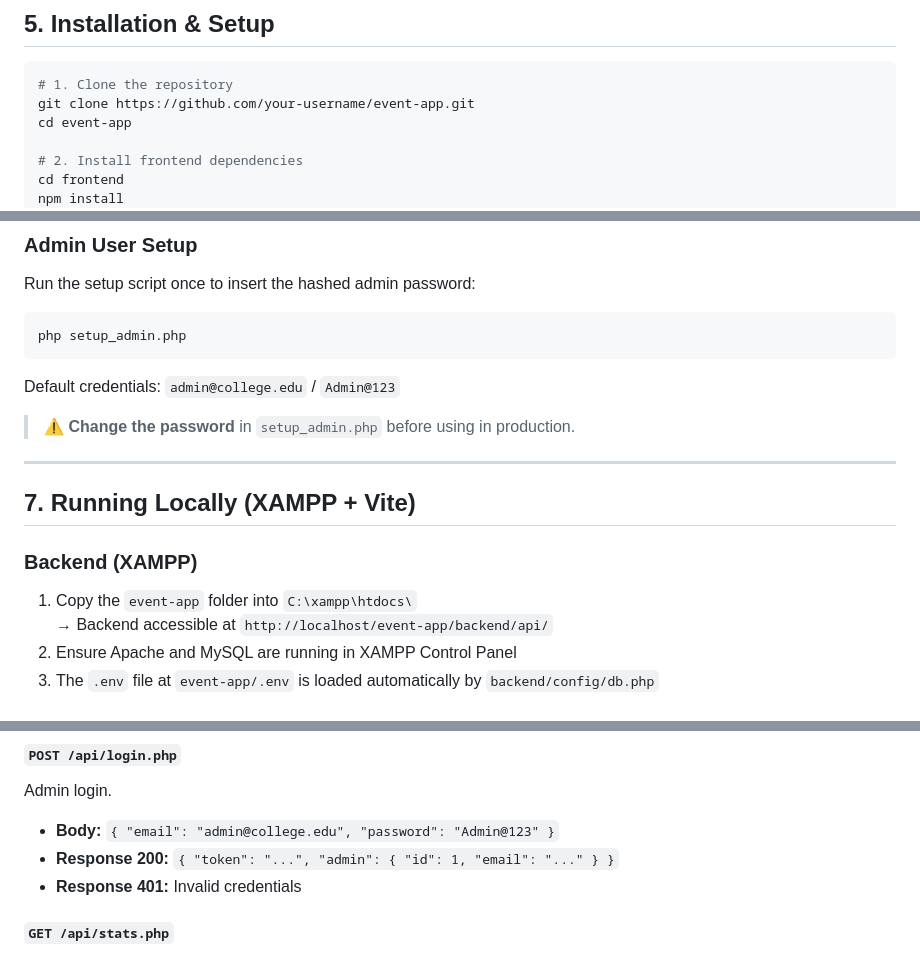
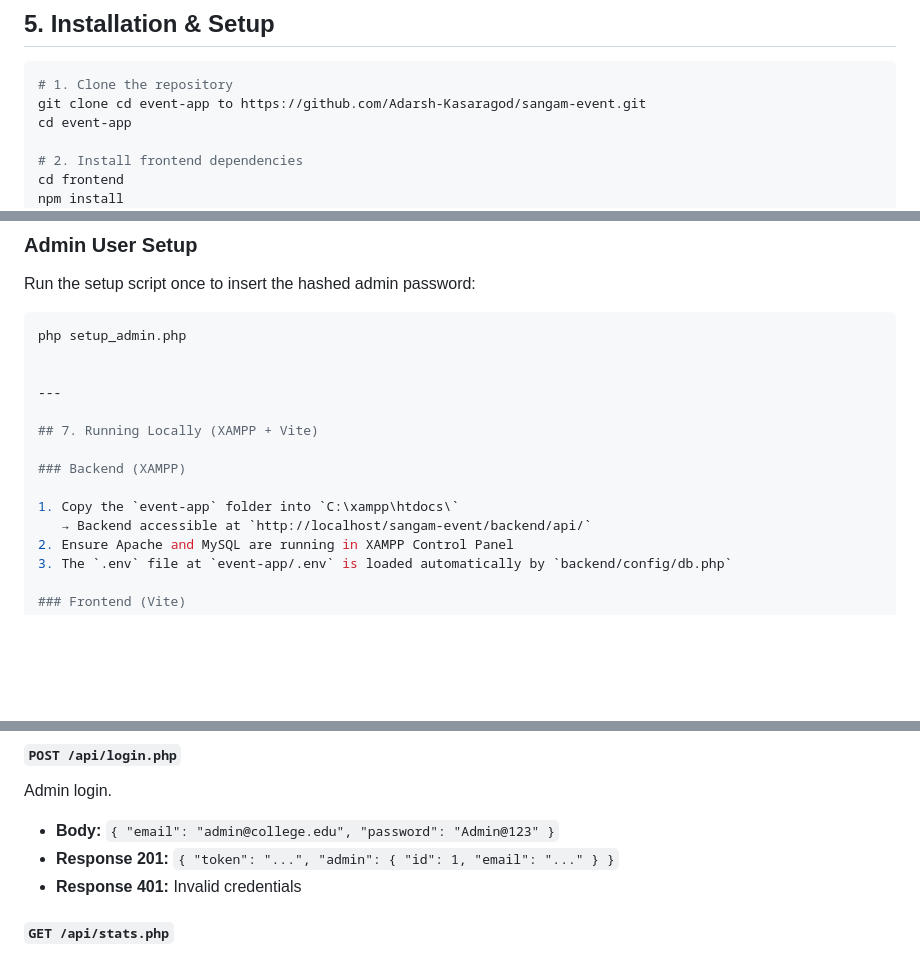
Before and after one commit to Adarsh-Kasaragod/sangam-event, a Markdown page: README.md, 3 parts joined by grey strips. Rendered like a GitHub page; blank space fills up the shorter version.

````diff
--- a/README.md
+++ b/README.md
@@ -87,7 +84,7 @@ Students can browse college events and register for them. Administrators manage
 
 ```bash
 # 1. Clone the repository
-git clone https://github.com/your-username/event-app.git
+git clone cd event-app to https://github.com/Adarsh-Kasaragod/sangam-event.git
 cd event-app
 
 # 2. Install frontend dependencies
@@ -136,11 +133,7 @@ Run the setup script once to insert the hashed admin password:
 
 ```bash
 php setup_admin.php
-```
 
-Default credentials: `admin@college.edu` / `Admin@123`
-
-> ⚠️ **Change the password** in `setup_admin.php` before using in production.
 
 ---
 
@@ -149,7 +142,7 @@ Default credentials: `admin@college.edu` / `Admin@123`
 ### Backend (XAMPP)
 
 1. Copy the `event-app` folder into `C:\xampp\htdocs\`
-   → Backend accessible at `http://localhost/event-app/backend/api/`
+   → Backend accessible at `http://localhost/sangam-event/backend/api/`
 2. Ensure Apache and MySQL are running in XAMPP Control Panel
 3. The `.env` file at `event-app/.env` is loaded automatically by `backend/config/db.php`
 
@@ -194,7 +187,7 @@ Register a student for an event.
 #### `POST /api/login.php`
 Admin login.
 - **Body:** `{ "email": "admin@college.edu", "password": "Admin@123" }`
-- **Response 200:** `{ "token": "...", "admin": { "id": 1, "email": "..." } }`
+- **Response 201:** `{ "token": "...", "admin": { "id": 1, "email": "..." } }`
 - **Response 401:** Invalid credentials
 
 #### `GET /api/stats.php`
````
Also changed, not shown: other parts of README.md (+0 -39 lines).
